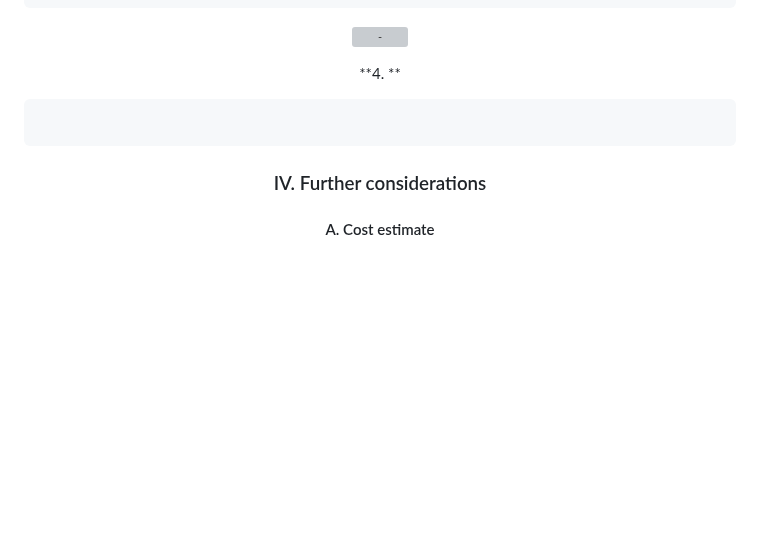
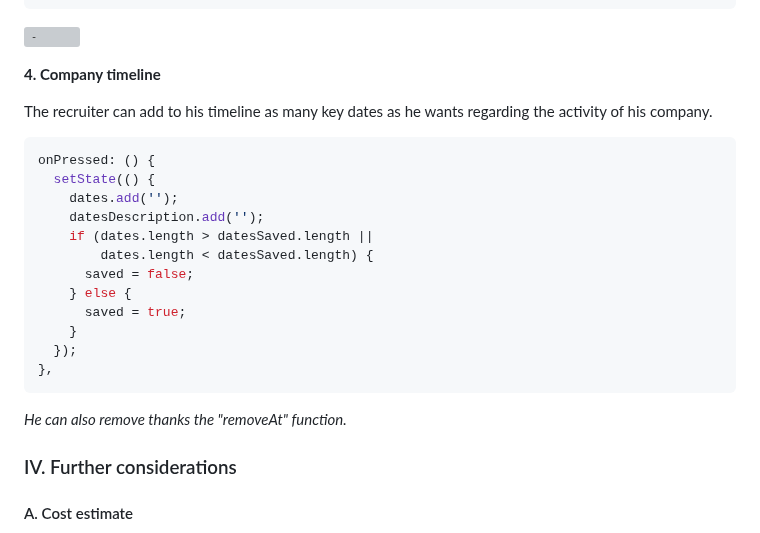
Before and after one commit to algosup/2023-2024-project-5-flutter-team-4, a Markdown page: Documents/technical_specification.md, the part around one of its changes. Rendered like a GitHub page; blank space fills up the shorter version; grey boxes are pictures that could not be loaded.

````diff
--- a/Documents/technical_specification.md
+++ b/Documents/technical_specification.md
@@ -452,13 +479,26 @@ floatingActionButton: FloatingActionButton(
 
 ![-](https://raw.githubusercontent.com/andreasbm/readme/master/assets/lines/solar.png)
 
-**4. **
+**4. Company timeline**
 
-
+The recruiter can add to his timeline as many key dates as he wants regarding the activity of his company.
 
 ```dart
+onPressed: () {
+  setState(() {
+    dates.add('');
+    datesDescription.add('');
+    if (dates.length > datesSaved.length ||
+        dates.length < datesSaved.length) {
+      saved = false;
+    } else {
+      saved = true;
+    }
+  });
+},
+```
 
-```
+*He can also remove thanks the "removeAt" function.*
 
 ### IV. Further considerations
 
````
Also changed, not shown: other parts of Documents/technical_specification.md (+74 -47 lines).
